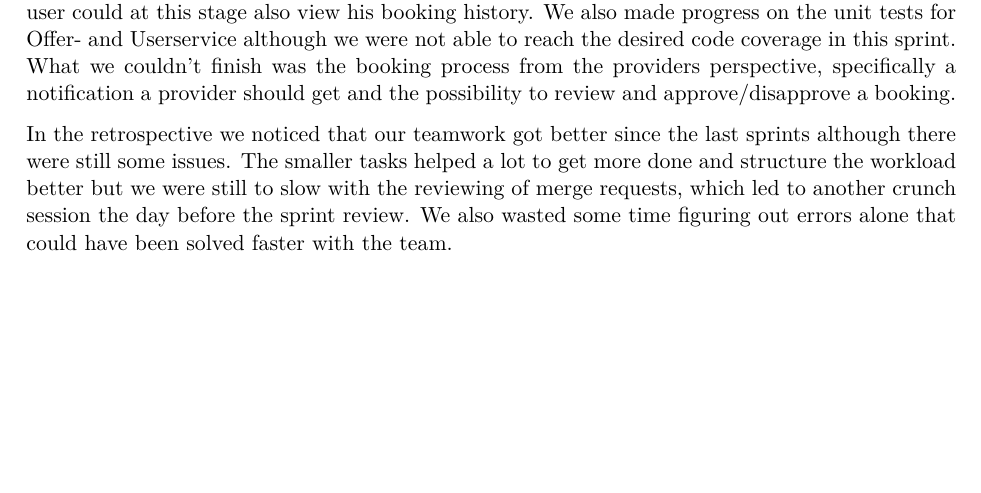
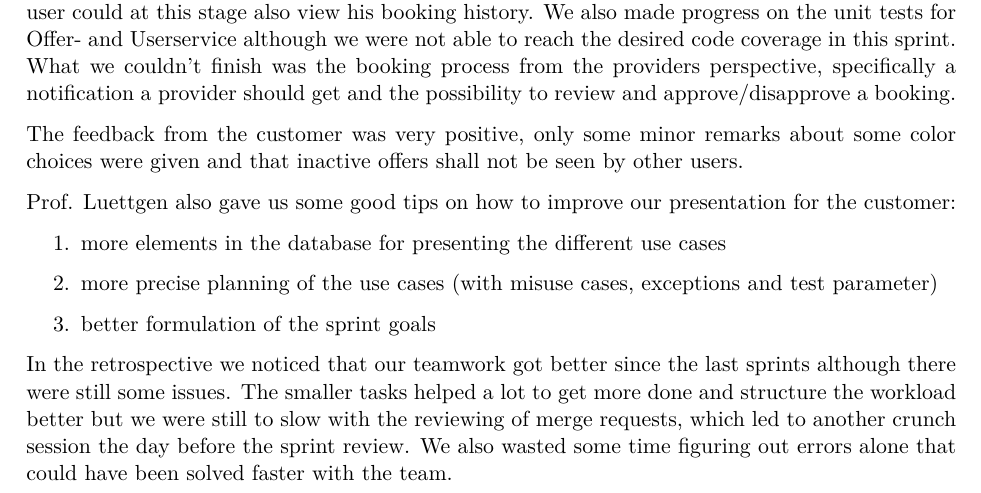
Before and after one commit to alex-huba/swtCamper, a LaTeX document (SWL-2021-Report-SWTCamper.tex, which reads sections/4-realisation/4.4-sprint-#3/4.4.3-sprint-review.tex): part of page 34 of 56, cut so that both start at the same text, the shorter picture padded with empty space. Compiled offline with pdfLaTeX.

Commit message:
i'm doing my part

```diff
--- a/sections/4-realisation/4.4-sprint-#3/4.4.3-sprint-review.tex
+++ b/sections/4-realisation/4.4-sprint-#3/4.4.3-sprint-review.tex
@@ -9,6 +9,16 @@ and then the booking is done. The user could at this stage also view his booking
 We also made progress on the unit tests for Offer- and Userservice although we were not able to reach the desired code coverage in this sprint.
 What we couldn't finish was the booking process from the providers perspective, specifically a notification a provider should get and the possibility to review and approve/disapprove a booking.
 
+The feedback from the customer was very positive, only some minor remarks about some color choices were given and that inactive offers shall not be seen by other users.
+
+Prof. Luettgen also gave us some good tips on how to improve our presentation for the customer:
+\begin{enumerate}
+    \item more elements in the database for presenting the different use cases
+    \item more precise planning of the use cases (with misuse cases, exceptions and test parameter)
+    \item better formulation of the sprint goals
+\end{enumerate}
+
+
 In the retrospective we noticed that our teamwork got better since the last sprints although there were still some issues.
 The smaller tasks helped a lot to get more done and structure the workload better but we were still to slow with the reviewing of merge requests, which led to another crunch session the day before the sprint review.
 We also wasted some time figuring out errors alone that could have been solved faster with the team.
```
